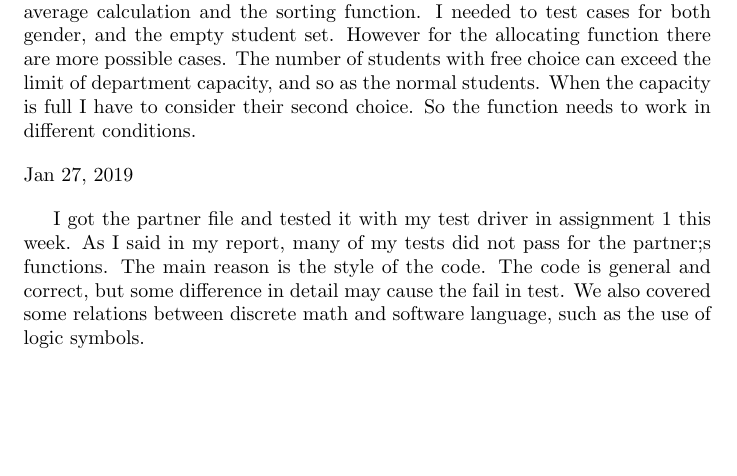
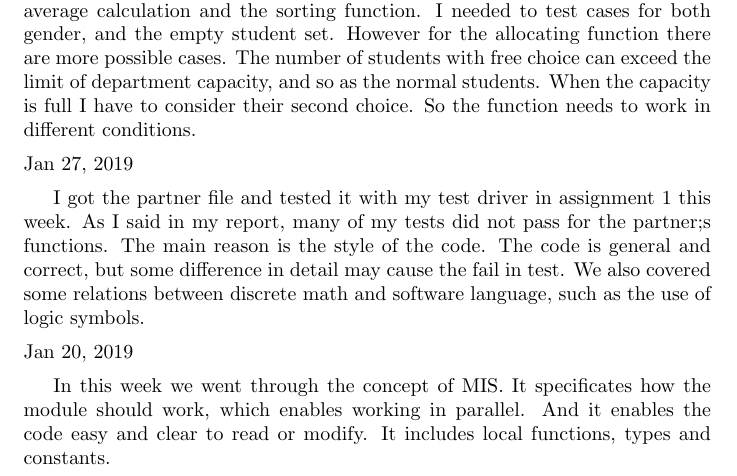
Before and after one commit to ShunboCui/Cpp-python-projects, a LaTeX document (LearningLog/log.tex): part of the page, cut so that both start at the same text, the shorter picture padded with empty space. Compiled offline with pdfLaTeX.

Commit message:
Updating learning log

```diff
--- a/LearningLog/log.tex
+++ b/LearningLog/log.tex
@@ -25,4 +25,10 @@ Jan 27, 2019
 \par
 I got the partner file and tested it with my test driver in assignment 1 this week. As I said in my report, many of my tests did not pass for the partner;s functions. The main reason is the style of the code. The code is general and correct, but some difference in detail may cause the fail in test. We also covered some relations between discrete math and software language, such as the use of logic symbols.\par
 
+\begin{flushleft}
+Jan 20, 2019
+\end{flushleft}
+\par
+In this week we went through the concept of MIS. It specificates how the module should work, which enables working in parallel. And it enables the code easy and clear to read or modify. It includes local functions, types and constants.
+
 \end{document}
```
